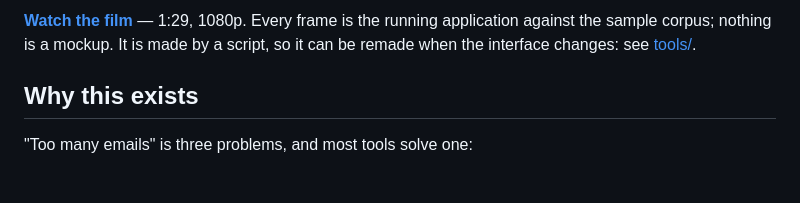
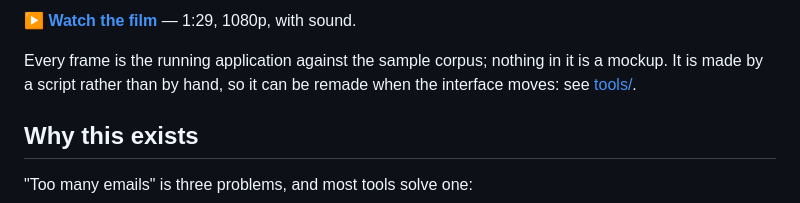
Before and after one commit to GajjarB/Bmail, a Markdown page: README.md, the part around one of its changes. Drawn GitHub-style; blank space fills up the shorter version.

```diff
--- a/README.md
+++ b/README.md
@@ -39,8 +35,9 @@ STALLED — worth one follow-up
 
-[**Watch the film**](media/bmail-film.mp4) — 1:29, 1080p. Every frame is the
-running application against the sample corpus; nothing is a mockup. It is made
-by a script, so it can be remade when the interface changes: see
-[tools/](tools/).
+**[▶ Watch the film](media/bmail-film.mp4)** — 1:29, 1080p, with sound.
+
+Every frame is the running application against the sample corpus; nothing in it
+is a mockup. It is made by a script rather than by hand, so it can be remade
+when the interface moves: see [tools/](tools/).
 
 ## Why this exists
 
```
Also changed, not shown: other parts of README.md (+1 -5 lines).
